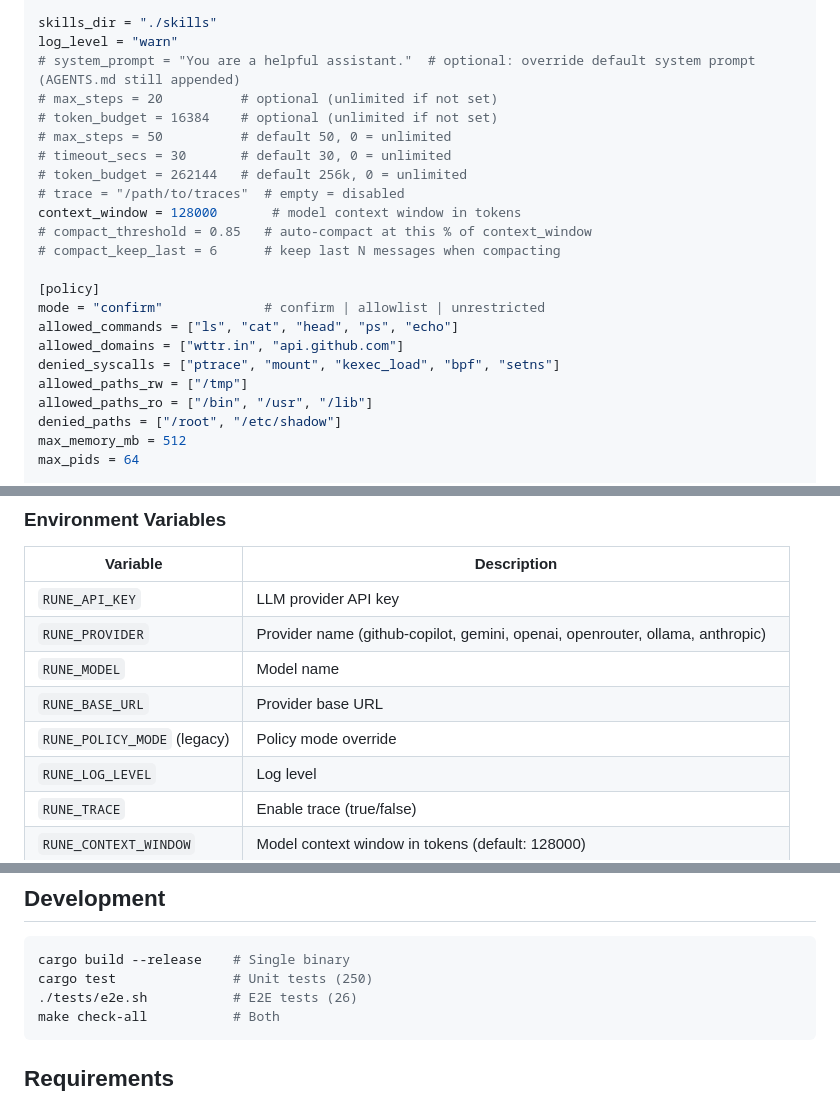
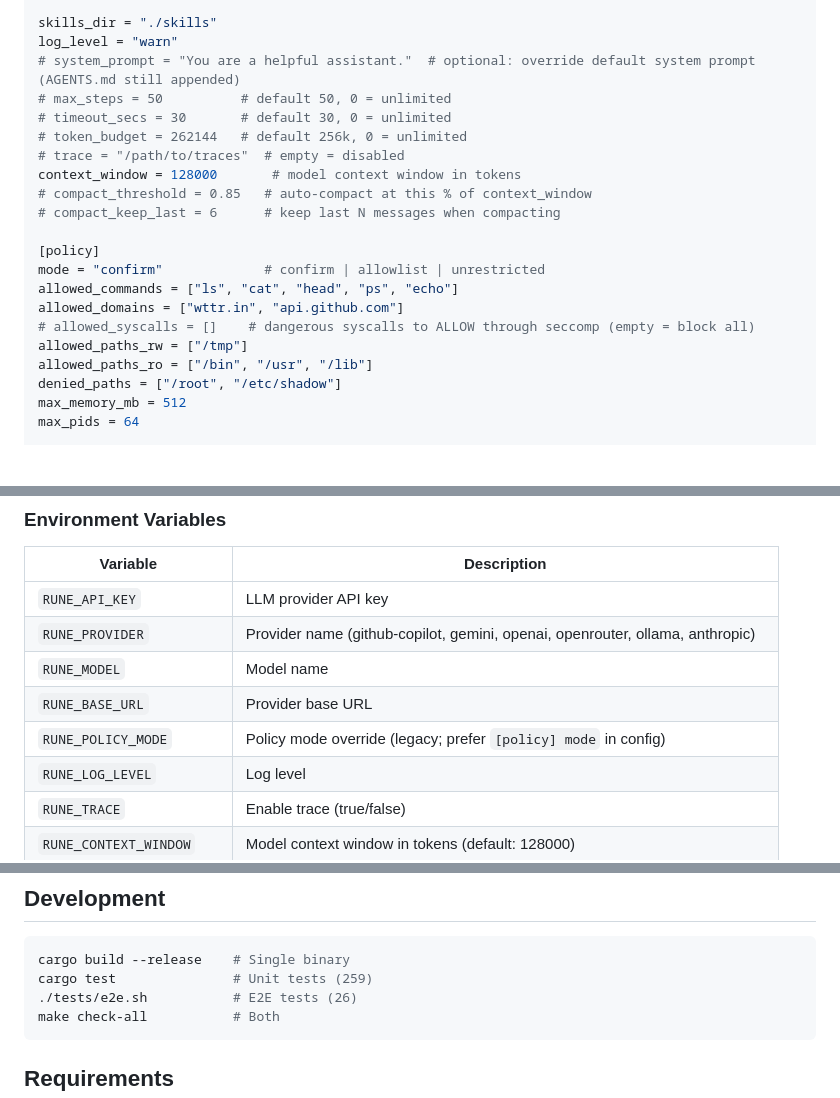
Before and after one commit to fourdollars/rune, a Markdown page: README.md, 3 parts joined by grey strips. GitHub-like rendering; blank space fills up the shorter version.

````diff
--- a/README.md
+++ b/README.md
@@ -156,8 +156,6 @@ api_key = "ghu_..."          # GitHub Copilot (auto-detected)
 skills_dir = "./skills"
 log_level = "warn"
 # system_prompt = "You are a helpful assistant."  # optional: override default system prompt (AGENTS.md still appended)
-# max_steps = 20          # optional (unlimited if not set)
-# token_budget = 16384    # optional (unlimited if not set)
 # max_steps = 50          # default 50, 0 = unlimited
 # timeout_secs = 30       # default 30, 0 = unlimited
 # token_budget = 262144   # default 256k, 0 = unlimited
@@ -170,7 +168,7 @@ context_window = 128000       # model context window in tokens
 mode = "confirm"             # confirm | allowlist | unrestricted
 allowed_commands = ["ls", "cat", "head", "ps", "echo"]
 allowed_domains = ["wttr.in", "api.github.com"]
-denied_syscalls = ["ptrace", "mount", "kexec_load", "bpf", "setns"]
+# allowed_syscalls = []    # dangerous syscalls to ALLOW through seccomp (empty = block all)
 allowed_paths_rw = ["/tmp"]
 allowed_paths_ro = ["/bin", "/usr", "/lib"]
 denied_paths = ["/root", "/etc/shadow"]
@@ -193,7 +191,7 @@ max_pids = 64
 | `RUNE_PROVIDER` | Provider name (github-copilot, gemini, openai, openrouter, ollama, anthropic) |
 | `RUNE_MODEL` | Model name |
 | `RUNE_BASE_URL` | Provider base URL |
-| `RUNE_POLICY_MODE` (legacy) | Policy mode override |
+| `RUNE_POLICY_MODE` | Policy mode override (legacy; prefer `[policy] mode` in config) |
 | `RUNE_LOG_LEVEL` | Log level |
 | `RUNE_TRACE` | Enable trace (true/false) |
 | `RUNE_CONTEXT_WINDOW` | Model context window in tokens (default: 128000) |
@@ -491,7 +489,7 @@ src/
 
 ```bash
 cargo build --release    # Single binary
-cargo test               # Unit tests (250)
+cargo test               # Unit tests (259)
 ./tests/e2e.sh           # E2E tests (26)
 make check-all           # Both
 ```
````
Also changed, not shown: AGENTS.md (+3 -3 lines).
